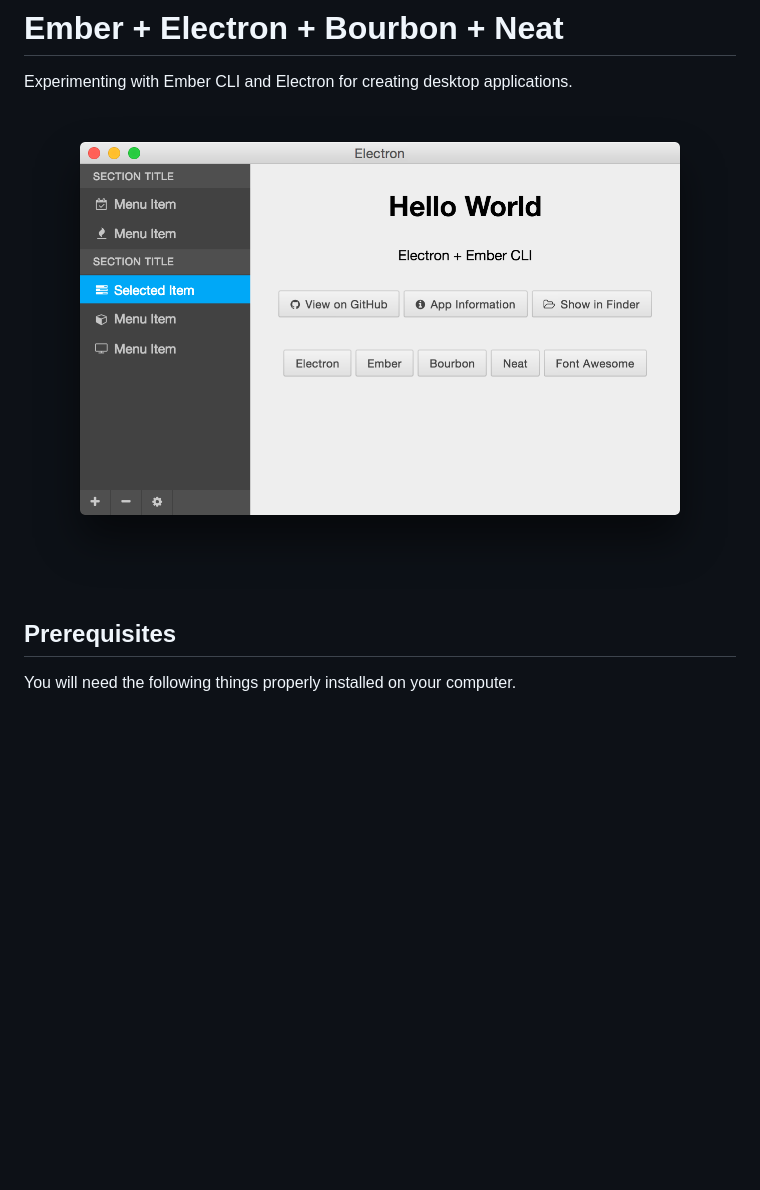
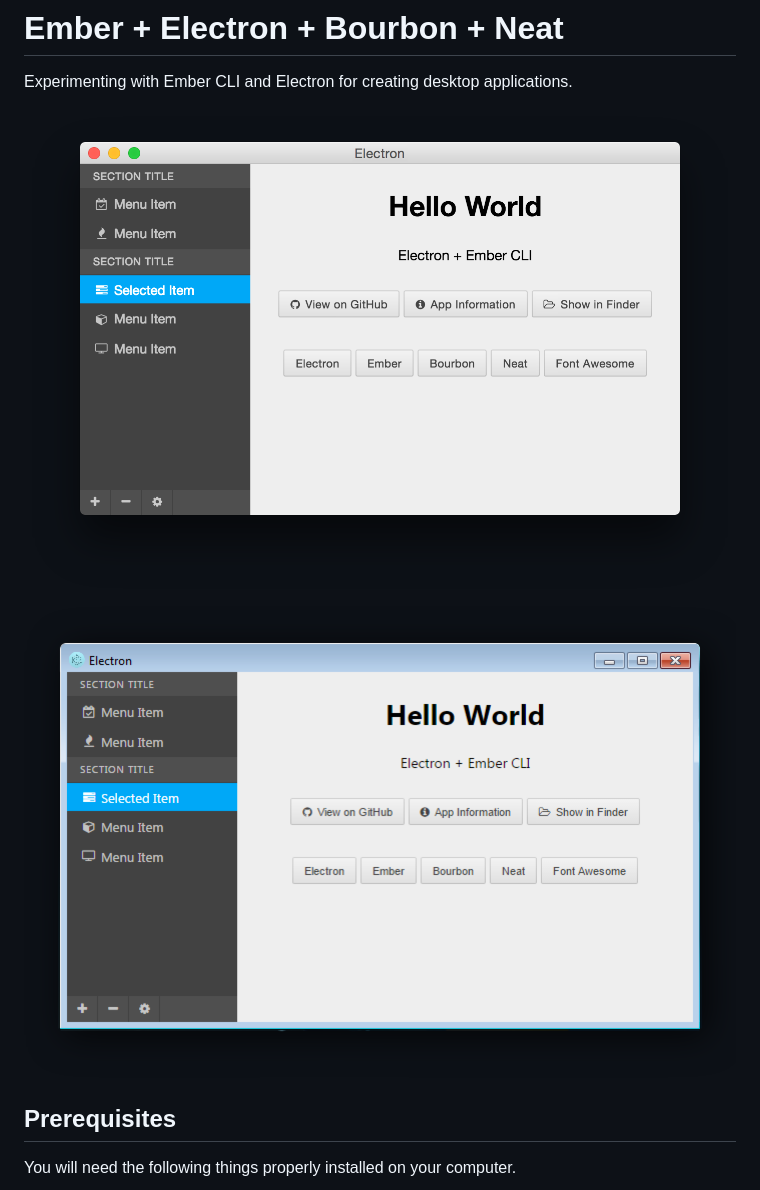
Before and after one commit to brianpattison/ember-electron, a Markdown page: README.md, the part around the change. Rendered like a GitHub page; pictures changed too: screenshot-windows.png (added); blank space fills up the shorter version.

Commit message:
Add windows screenshot

```diff
--- a/README.md
+++ b/README.md
@@ -2,7 +2,8 @@
 
 Experimenting with Ember CLI and Electron for creating desktop applications.
 
-![Screenshot](screenshot.png)
+![Screenshot](screenshot-osx.png)
+![Screenshot](screenshot-windows.png)
 
 ## Prerequisites
 
```
Also changed, not shown: screenshot-osx.png (renamed from screenshot.png).
